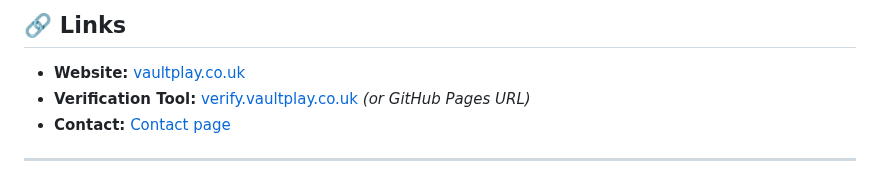
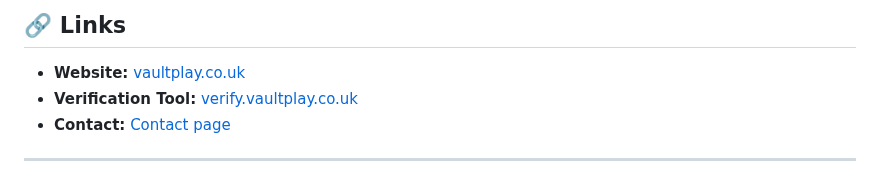
Before and after one commit to vaultplay-dev/vaultplay-draw-verifier, a Markdown page: README.md, the part around one of its changes. Drawn GitHub-style.

Commit message:
Fix links in README for verification and contact
Updated links for the verification tool and contact page.

```diff
--- a/README.md
+++ b/README.md
@@ -87,8 +87,8 @@ MIT License - see [LICENSE](LICENSE) for details
 ## 🔗 Links
 
 - **Website:** [vaultplay.co.uk](https://vaultplay.co.uk)
-- **Verification Tool:** [verify.vaultplay.co.uk](https://verify.vaultplay.co.uk) *(or GitHub Pages URL)*
-- **Contact:** [Contact page](https://vaultplay.co.uk/contact)
+- **Verification Tool:** [verify.vaultplay.co.uk](https://verify.vaultplay.co.uk)
+- **Contact:** [Contact page](https://www.vaultplay.co.uk)
 
 ---
 
```
Also changed, not shown: other parts of README.md (+1 -4 lines).
